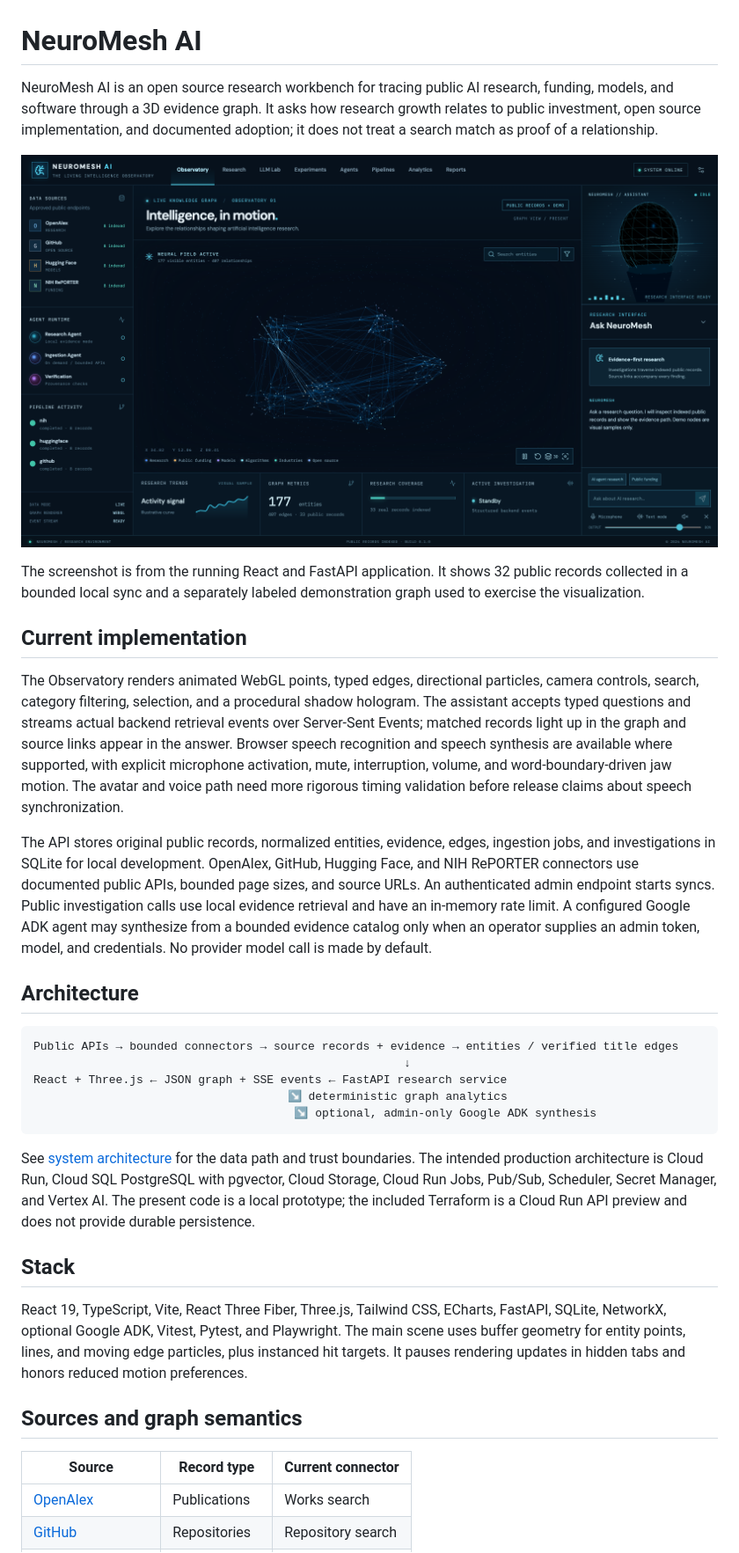
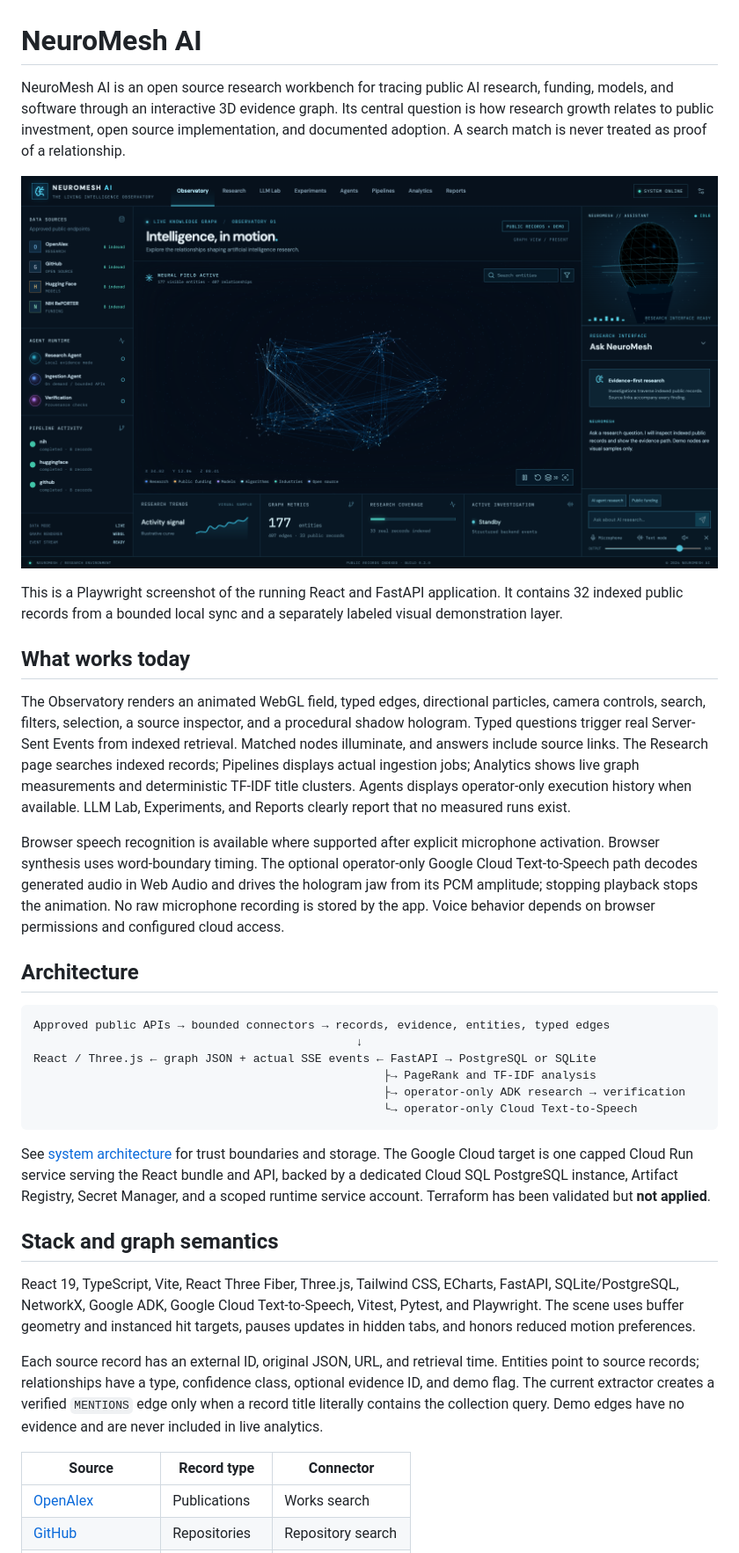
Before and after one commit to morganb2412/neuromesh-ai, a Markdown page: README.md, the part around one of its changes. Shown at 88% size. Drawn GitHub-style; pictures changed too: docs/screenshots/observatory-home.png.

````diff
--- a/README.md
+++ b/README.md
@@ -1,36 +1,37 @@
 # NeuroMesh AI
 
-NeuroMesh AI is an open source research workbench for tracing public AI research, funding, models, and software through a 3D evidence graph. It asks how research growth relates to public investment, open source implementation, and documented adoption; it does not treat a search match as proof of a relationship.
+NeuroMesh AI is an open source research workbench for tracing public AI research, funding, models, and software through an interactive 3D evidence graph. Its central question is how research growth relates to public investment, open source implementation, and documented adoption. A search match is never treated as proof of a relationship.
 
 ![NeuroMesh AI Observatory](docs/screenshots/observatory-home.png)
 
-The screenshot is from the running React and FastAPI application. It shows 32 public records collected in a bounded local sync and a separately labeled demonstration graph used to exercise the visualization.
+This is a Playwright screenshot of the running React and FastAPI application. It contains 32 indexed public records from a bounded local sync and a separately labeled visual demonstration layer.
 
-## Current implementation
+## What works today
 
-The Observatory renders animated WebGL points, typed edges, directional particles, camera controls, search, category filtering, selection, and a procedural shadow hologram. The assistant accepts typed questions and streams actual backend retrieval events over Server-Sent Events; matched records light up in the graph and source links appear in the answer. Browser speech recognition and speech synthesis are available where supported, with explicit microphone activation, mute, interruption, volume, and word-boundary-driven jaw motion. The avatar and voice path need more rigorous timing validation before release claims about speech synchronization.
+The Observatory renders an animated WebGL field, typed edges, directional particles, camera controls, search, filters, selection, a source inspector, and a procedural shadow hologram. Typed questions trigger real Server-Sent Events from indexed retrieval. Matched nodes illuminate, and answers include source links. The Research page searches indexed records; Pipelines displays actual ingestion jobs; Analytics shows live graph measurements and deterministic TF-IDF title clusters. Agents displays operator-only execution history when available. LLM Lab, Experiments, and Reports clearly report that no measured runs exist.
 
-The API stores original public records, normalized entities, evidence, edges, ingestion jobs, and investigations in SQLite for local development. OpenAlex, GitHub, Hugging Face, and NIH RePORTER connectors use documented public APIs, bounded page sizes, and source URLs. An authenticated admin endpoint starts syncs. Public investigation calls use local evidence retrieval and have an in-memory rate limit. A configured Google ADK agent may synthesize from a bounded evidence catalog only when an operator supplies an admin token, model, and credentials. No provider model call is made by default.
+Browser speech recognition is available where supported after explicit microphone activation. Browser synthesis uses word-boundary timing. The optional operator-only Google Cloud Text-to-Speech path decodes generated audio in Web Audio and drives the hologram jaw from its PCM amplitude; stopping playback stops the animation. No raw microphone recording is stored by the app. Voice behavior depends on browser permissions and configured cloud access.
 
 ## Architecture
 
 ```text
-Public APIs → bounded connectors → source records + evidence → entities / verified title edges
-                                                      ↓
-React + Three.js ← JSON graph + SSE events ← FastAPI research service
-                                     ↘ deterministic graph analytics
-                                      ↘ optional, admin-only Google ADK synthesis
+Approved public APIs → bounded connectors → records, evidence, entities, typed edges
+                                               ↓
+React / Three.js ← graph JSON + actual SSE events ← FastAPI → PostgreSQL or SQLite
+                                                   ├→ PageRank and TF-IDF analysis
+                                                   ├→ operator-only ADK research → verification
+                                                   └→ operator-only Cloud Text-to-Speech
 ```
 
-See [system architecture](docs/architecture/system.md) for the data path and trust boundaries. The intended production architecture is Cloud Run, Cloud SQL PostgreSQL with pgvector, Cloud Storage, Cloud Run Jobs, Pub/Sub, Scheduler, Secret Manager, and Vertex AI. The present code is a local prototype; the included Terraform is a Cloud Run API preview and does not provide durable persistence.
+See [system architecture](docs/architecture/system.md) for trust boundaries and storage. The Google Cloud target is one capped Cloud Run service serving the React bundle and API, backed by a dedicated Cloud SQL PostgreSQL instance, Artifact Registry, Secret Manager, and a scoped runtime service account. Terraform has been validated but **not applied**.
 
-## Stack
+## Stack and graph semantics
 
-React 19, TypeScript, Vite, React Three Fiber, Three.js, Tailwind CSS, ECharts, FastAPI, SQLite, NetworkX, optional Google ADK, Vitest, Pytest, and Playwright. The main scene uses buffer geometry for entity points, lines, and moving edge particles, plus instanced hit targets. It pauses rendering updates in hidden tabs and honors reduced motion preferences.
+React 19, TypeScript, Vite, React Three Fiber, Three.js, Tailwind CSS, ECharts, FastAPI, SQLite/PostgreSQL, NetworkX, Google ADK, Google Cloud Text-to-Speech, Vitest, Pytest, and Playwright. The scene uses buffer geometry and instanced hit targets, pauses updates in hidden tabs, and honors reduced motion preferences.
 
-## Sources and graph semantics
+Each source record has an external ID, original JSON, URL, and retrieval time. Entities point to source records; relationships have a type, confidence class, optional evidence ID, and demo flag. The current extractor creates a verified `MENTIONS` edge only when a record title literally contains the collection query. Demo edges have no evidence and are never included in live analytics.
 
-| Source | Record type | Current connector |
+| Source | Record type | Connector |
 | --- | --- | --- |
 | [OpenAlex](https://docs.openalex.org/) | Publications | Works search |
 | [GitHub](https://docs.github.com/en/rest/search) | Repositories | Repository search |
````
Also changed, not shown: other parts of README.md (+12 -14 lines), docs/architecture/costs.md (+8 -2 lines), docs/architecture/gcp-deployment.md (added, +55 -0 lines), docs/architecture/system.md (+13 -10 lines).
